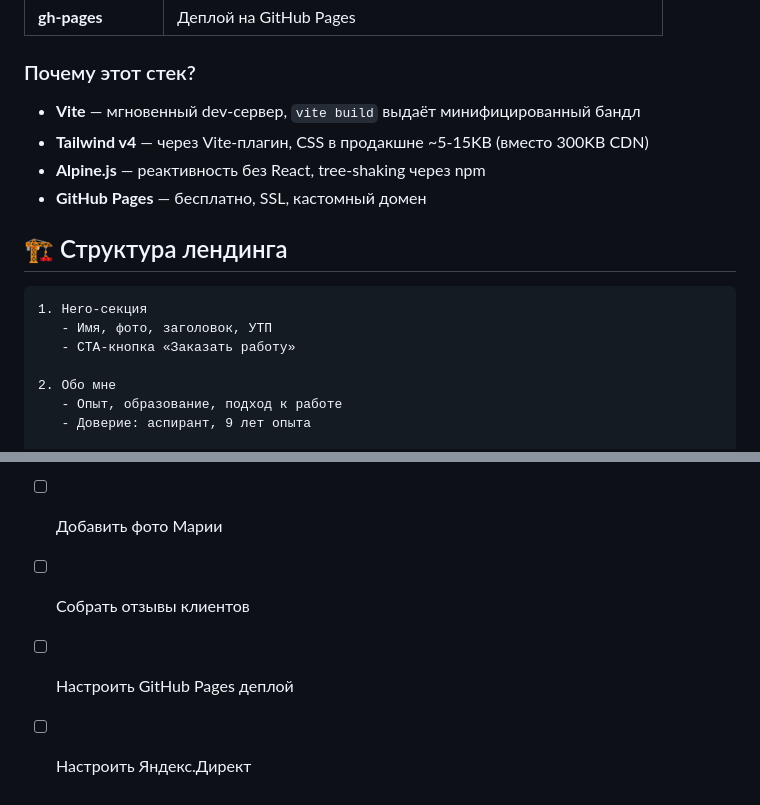
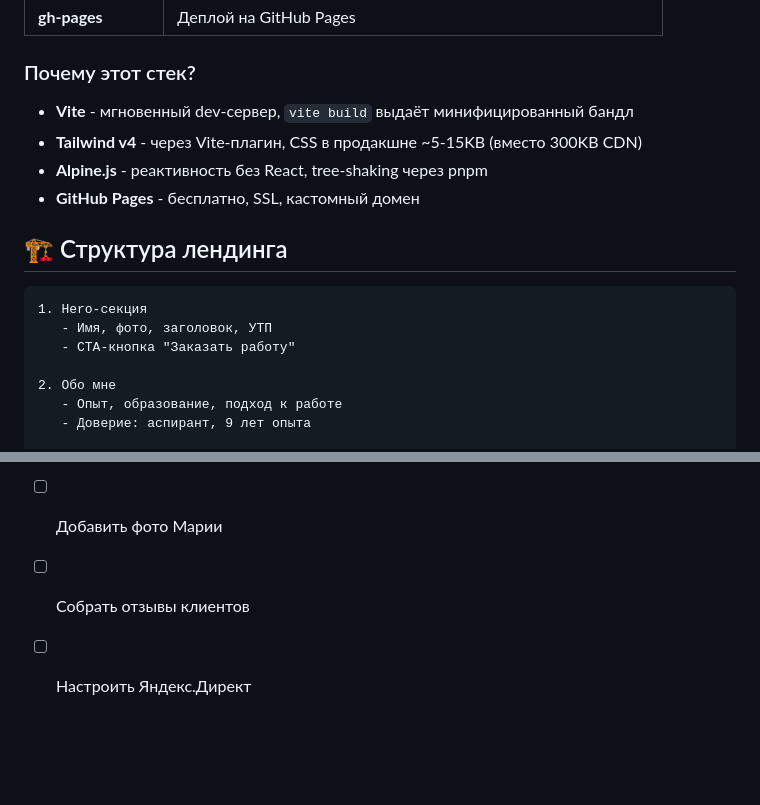
Before and after one commit to WarLikeLaux/studrabot, a Markdown page: README.md, 2 parts joined by grey strips. GitHub-like rendering; blank space fills up the shorter version.

````diff
--- a/README.md
+++ b/README.md
@@ -42,17 +42,17 @@
 
 ### Почему этот стек?
 
-- **Vite** — мгновенный dev-сервер, `vite build` выдаёт минифицированный бандл
-- **Tailwind v4** — через Vite-плагин, CSS в продакшне ~5-15KB (вместо 300KB CDN)
-- **Alpine.js** — реактивность без React, tree-shaking через npm
-- **GitHub Pages** — бесплатно, SSL, кастомный домен
+- **Vite** - мгновенный dev-сервер, `vite build` выдаёт минифицированный бандл
+- **Tailwind v4** - через Vite-плагин, CSS в продакшне ~5-15KB (вместо 300KB CDN)
+- **Alpine.js** - реактивность без React, tree-shaking через pnpm
+- **GitHub Pages** - бесплатно, SSL, кастомный домен
 
 ## 🏗 Структура лендинга
 
 ```
 1. Hero-секция
    - Имя, фото, заголовок, УТП
-   - CTA-кнопка «Заказать работу»
+   - CTA-кнопка "Заказать работу"
 
 2. Обо мне
    - Опыт, образование, подход к работе
@@ -174,5 +173,4 @@ pnpm deploy
 - [ ] Подготовить тексты для SEO
 - [ ] Добавить фото Марии
 - [ ] Собрать отзывы клиентов
-- [ ] Настроить GitHub Pages деплой
 - [ ] Настроить Яндекс.Директ
````
Also changed, not shown: other parts of README.md (+30 -31 lines).
